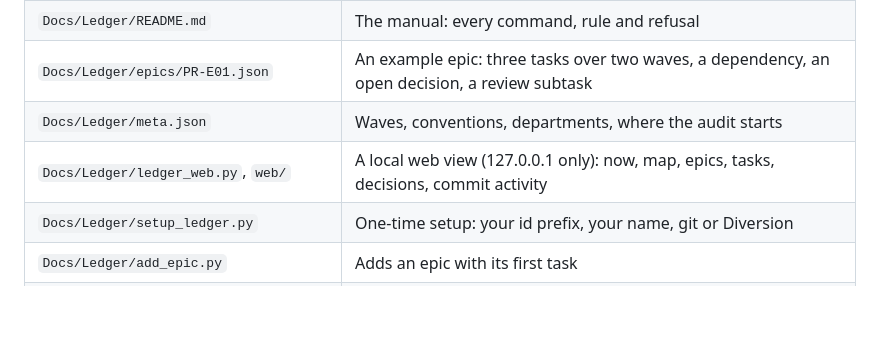
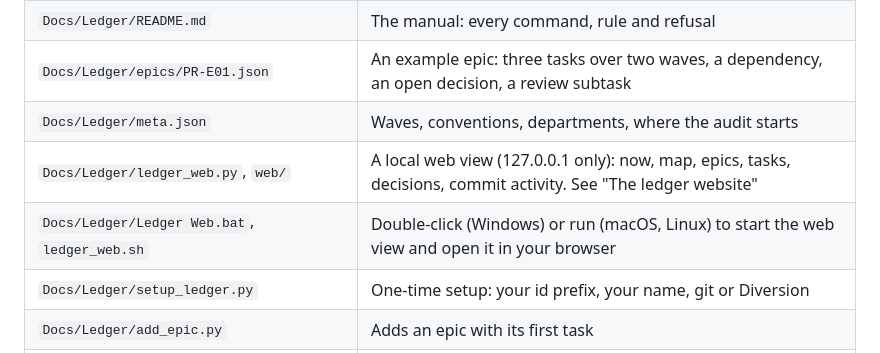
Before and after one commit to DestroMerge/ai-ledger, a Markdown page: README.md, the part around one of its changes. Drawn GitHub-style; blank space fills up the shorter version.

```diff
--- a/README.md
+++ b/README.md
@@ -36,7 +36,8 @@ person (the "owner") who makes the calls, with Claude doing the work.
 | `Docs/Ledger/README.md` | The manual: every command, rule and refusal |
 | `Docs/Ledger/epics/PR-E01.json` | An example epic: three tasks over two waves, a dependency, an open decision, a review subtask |
 | `Docs/Ledger/meta.json` | Waves, conventions, departments, where the audit starts |
-| `Docs/Ledger/ledger_web.py`, `web/` | A local web view (127.0.0.1 only): now, map, epics, tasks, decisions, commit activity |
+| `Docs/Ledger/ledger_web.py`, `web/` | A local web view (127.0.0.1 only): now, map, epics, tasks, decisions, commit activity. See "The ledger website" |
+| `Docs/Ledger/Ledger Web.bat`, `ledger_web.sh` | Double-click (Windows) or run (macOS, Linux) to start the web view and open it in your browser |
 | `Docs/Ledger/setup_ledger.py` | One-time setup: your id prefix, your name, git or Diversion |
 | `Docs/Ledger/add_epic.py` | Adds an epic with its first task |
 | `.claude/settings.json` | Registers the two session hooks |
```
Also changed, not shown: other parts of README.md (+26 -0 lines), Docs/images/ledger-web.png (added).
